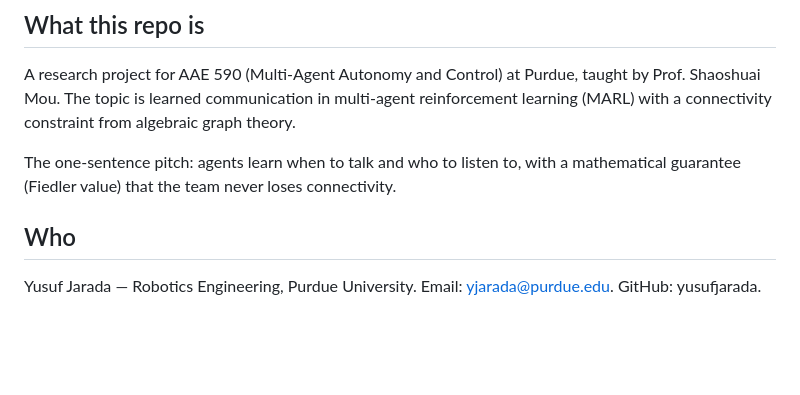
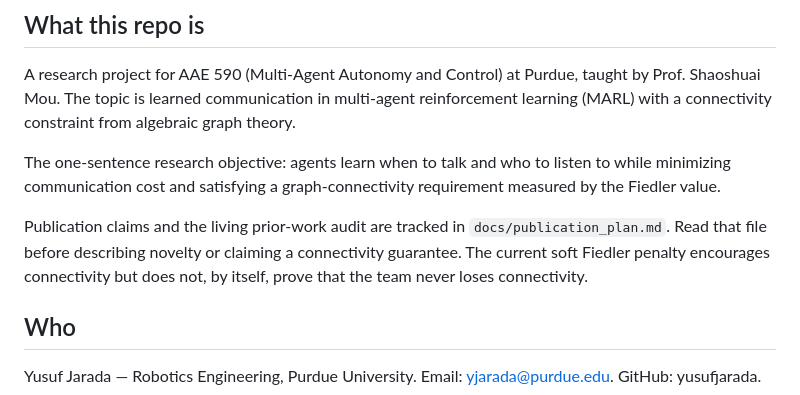
Before and after one commit to yusufjarada/MultiAgent-RL-Connectivity, a Markdown page: AGENTS.md, the part around the change. GitHub-like rendering; blank space fills up the shorter version.

Commit message:
docs: record publication and prior-work plan

```diff
--- a/AGENTS.md
+++ b/AGENTS.md
@@ -4,7 +4,9 @@
 
 A research project for AAE 590 (Multi-Agent Autonomy and Control) at Purdue, taught by Prof. Shaoshuai Mou. The topic is learned communication in multi-agent reinforcement learning (MARL) with a connectivity constraint from algebraic graph theory.
 
-The one-sentence pitch: agents learn when to talk and who to listen to, with a mathematical guarantee (Fiedler value) that the team never loses connectivity.
+The one-sentence research objective: agents learn when to talk and who to listen to while minimizing communication cost and satisfying a graph-connectivity requirement measured by the Fiedler value.
+
+Publication claims and the living prior-work audit are tracked in `docs/publication_plan.md`. Read that file before describing novelty or claiming a connectivity guarantee. The current soft Fiedler penalty encourages connectivity but does not, by itself, prove that the team never loses connectivity.
 
 ## Who
 
```
Also changed, not shown: docs/publication_plan.md (added, +74 -0 lines).
